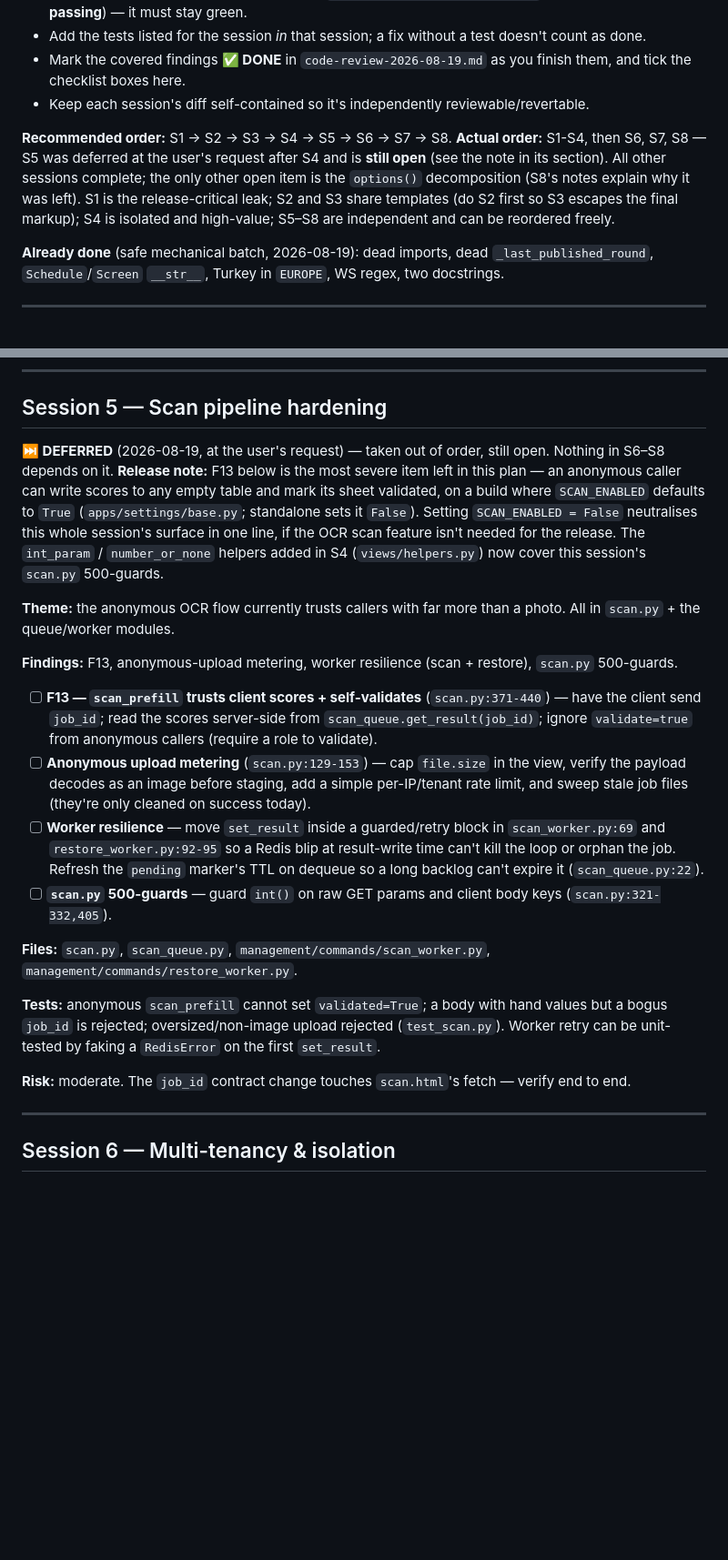
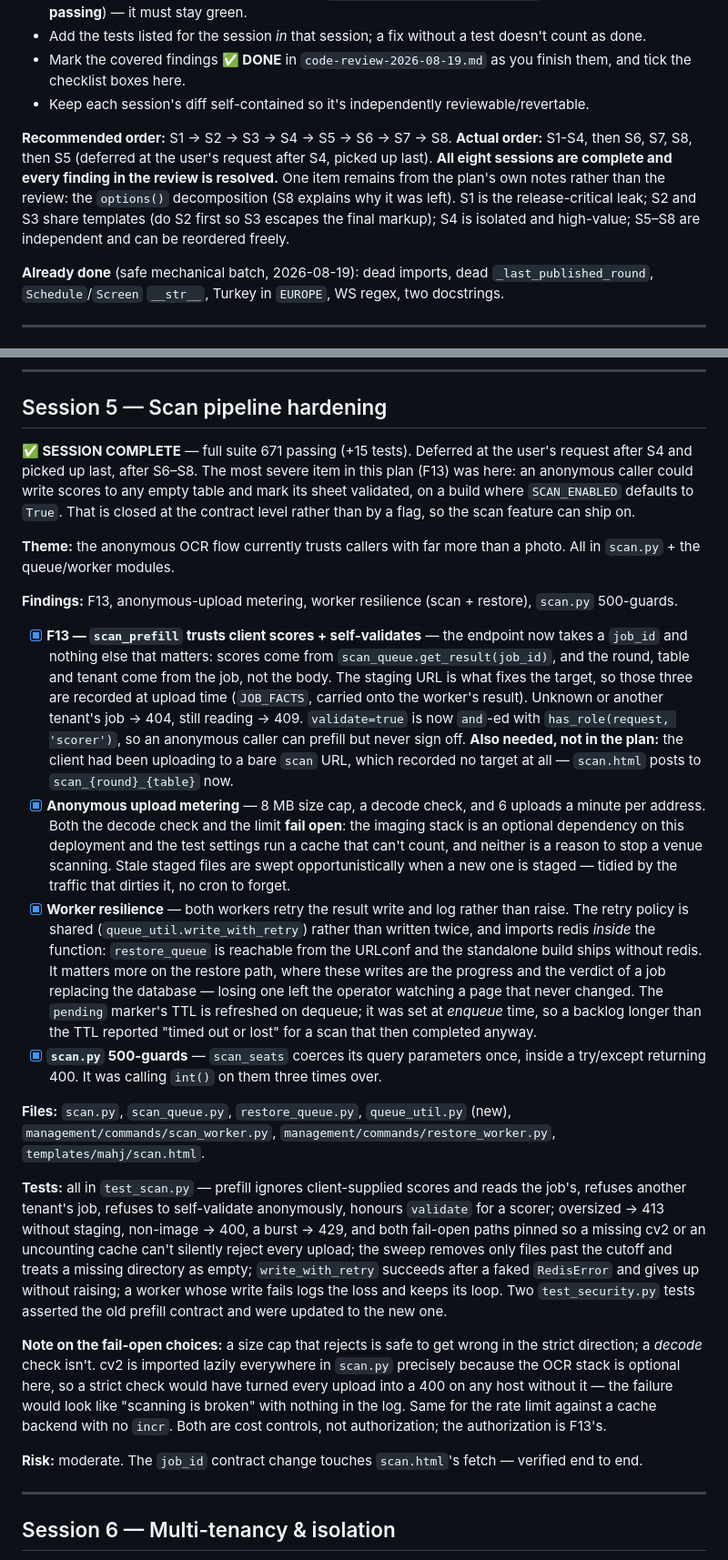
Before and after one commit to cavenel/mahjong-organizer, a Markdown page: docs/release-fix-plan.md, 2 parts joined by grey strips. Shown at 91% size. Rendered like a GitHub page; blank space fills up the shorter version.

```diff
--- a/docs/release-fix-plan.md
+++ b/docs/release-fix-plan.md
@@ -10,7 +10,7 @@ Derived from [code-review-2026-08-19.md](code-review-2026-08-19.md). Goal: clear
 - Mark the covered findings **✅ DONE** in `code-review-2026-08-19.md` as you finish them, and tick the checklist boxes here.
 - Keep each session's diff self-contained so it's independently reviewable/revertable.
 
-**Recommended order:** S1 → S2 → S3 → S4 → S5 → S6 → S7 → S8. **Actual order:** S1-S4, then S6, S7, S8 — S5 was deferred at the user's request after S4 and is **still open** (see the note in its section). All other sessions complete; the only other open item is the `options()` decomposition (S8's notes explain why it was left). S1 is the release-critical leak; S2 and S3 share templates (do S2 first so S3 escapes the final markup); S4 is isolated and high-value; S5–S8 are independent and can be reordered freely.
+**Recommended order:** S1 → S2 → S3 → S4 → S5 → S6 → S7 → S8. **Actual order:** S1-S4, then S6, S7, S8, then S5 (deferred at the user's request after S4, picked up last). **All eight sessions are complete and every finding in the review is resolved.** One item remains from the plan's own notes rather than the review: the `options()` decomposition (S8 explains why it was left). S1 is the release-critical leak; S2 and S3 share templates (do S2 first so S3 escapes the final markup); S4 is isolated and high-value; S5–S8 are independent and can be reordered freely.
 
 **Already done** (safe mechanical batch, 2026-08-19): dead imports, dead `_last_published_round`, `Schedule`/`Screen` `__str__`, Turkey in `EUROPE`, WS regex, two docstrings.
 
@@ -109,22 +109,24 @@ Derived from [code-review-2026-08-19.md](code-review-2026-08-19.md). Goal: clear
 
 ## Session 5 — Scan pipeline hardening
 
-**⏭️ DEFERRED** (2026-08-19, at the user's request) — taken out of order, still open. Nothing in S6–S8 depends on it. **Release note:** F13 below is the most severe item left in this plan — an anonymous caller can write scores to any empty table and mark its sheet validated, on a build where `SCAN_ENABLED` defaults to `True` (`apps/settings/base.py`; standalone sets it `False`). Setting `SCAN_ENABLED = False` neutralises this whole session's surface in one line, if the OCR scan feature isn't needed for the release. The `int_param` / `number_or_none` helpers added in S4 (`views/helpers.py`) now cover this session's `scan.py` 500-guards.
+**✅ SESSION COMPLETE** — full suite 671 passing (+15 tests). Deferred at the user's request after S4 and picked up last, after S6–S8. The most severe item in this plan (F13) was here: an anonymous caller could write scores to any empty table and mark its sheet validated, on a build where `SCAN_ENABLED` defaults to `True`. That is closed at the contract level rather than by a flag, so the scan feature can ship on.
 
 **Theme:** the anonymous OCR flow currently trusts callers with far more than a photo. All in `scan.py` + the queue/worker modules.
 
 **Findings:** F13, anonymous-upload metering, worker resilience (scan + restore), `scan.py` 500-guards.
 
-- [ ] **F13 — `scan_prefill` trusts client scores + self-validates** (`scan.py:371-440`) — have the client send `job_id`; read the scores server-side from `scan_queue.get_result(job_id)`; ignore `validate=true` from anonymous callers (require a role to validate).
-- [ ] **Anonymous upload metering** (`scan.py:129-153`) — cap `file.size` in the view, verify the payload decodes as an image before staging, add a simple per-IP/tenant rate limit, and sweep stale job files (they're only cleaned on success today).
-- [ ] **Worker resilience** — move `set_result` inside a guarded/retry block in `scan_worker.py:69` and `restore_worker.py:92-95` so a Redis blip at result-write time can't kill the loop or orphan the job. Refresh the `pending` marker's TTL on dequeue so a long backlog can't expire it (`scan_queue.py:22`).
-- [ ] **`scan.py` 500-guards** — guard `int()` on raw GET params and client body keys (`scan.py:321-332,405`).
+- [x] **F13 — `scan_prefill` trusts client scores + self-validates** — the endpoint now takes a `job_id` and nothing else that matters: scores come from `scan_queue.get_result(job_id)`, and the round, table and tenant come from the job, not the body. The staging URL is what fixes the target, so those three are recorded at upload time (`JOB_FACTS`, carried onto the worker's result). Unknown or another tenant's job → 404, still reading → 409. `validate=true` is now `and`-ed with `has_role(request, 'scorer')`, so an anonymous caller can prefill but never sign off. **Also needed, not in the plan:** the client had been uploading to a bare `scan` URL, which recorded no target at all — `scan.html` posts to `scan_{round}_{table}` now.
+- [x] **Anonymous upload metering** — 8 MB size cap, a decode check, and 6 uploads a minute per address. Both the decode check and the limit **fail open**: the imaging stack is an optional dependency on this deployment and the test settings run a cache that can't count, and neither is a reason to stop a venue scanning. Stale staged files are swept opportunistically when a new one is staged — tidied by the traffic that dirties it, no cron to forget.
+- [x] **Worker resilience** — both workers retry the result write and log rather than raise. The retry policy is shared (`queue_util.write_with_retry`) rather than written twice, and imports redis *inside* the function: `restore_queue` is reachable from the URLconf and the standalone build ships without redis. It matters more on the restore path, where these writes are the progress and the verdict of a job replacing the database — losing one left the operator watching a page that never changed. The `pending` marker's TTL is refreshed on dequeue; it was set at *enqueue* time, so a backlog longer than the TTL reported "timed out or lost" for a scan that then completed anyway.
+- [x] **`scan.py` 500-guards** — `scan_seats` coerces its query parameters once, inside a try/except returning 400. It was calling `int()` on them three times over.
 
-**Files:** `scan.py`, `scan_queue.py`, `management/commands/scan_worker.py`, `management/commands/restore_worker.py`.
+**Files:** `scan.py`, `scan_queue.py`, `restore_queue.py`, `queue_util.py` (new), `management/commands/scan_worker.py`, `management/commands/restore_worker.py`, `templates/mahj/scan.html`.
 
-**Tests:** anonymous `scan_prefill` cannot set `validated=True`; a body with hand values but a bogus `job_id` is rejected; oversized/non-image upload rejected (`test_scan.py`). Worker retry can be unit-tested by faking a `RedisError` on the first `set_result`.
+**Tests:** all in `test_scan.py` — prefill ignores client-supplied scores and reads the job's, refuses another tenant's job, refuses to self-validate anonymously, honours `validate` for a scorer; oversized → 413 without staging, non-image → 400, a burst → 429, and both fail-open paths pinned so a missing cv2 or an uncounting cache can't silently reject every upload; the sweep removes only files past the cutoff and treats a missing directory as empty; `write_with_retry` succeeds after a faked `RedisError` and gives up without raising; a worker whose write fails logs the loss and keeps its loop. Two `test_security.py` tests asserted the old prefill contract and were updated to the new one.
 
-**Risk:** moderate. The `job_id` contract change touches `scan.html`'s fetch — verify end to end.
+**Note on the fail-open choices:** a size cap that rejects is safe to get wrong in the strict direction; a *decode* check isn't. cv2 is imported lazily everywhere in `scan.py` precisely because the OCR stack is optional here, so a strict check would have turned every upload into a 400 on any host without it — the failure would look like "scanning is broken" with nothing in the log. Same for the rate limit against a cache backend with no `incr`. Both are cost controls, not authorization; the authorization is F13's.
+
+**Risk:** moderate. The `job_id` contract change touches `scan.html`'s fetch — verified end to end.
 
 ---
 
```
Also changed, not shown: other parts of docs/release-fix-plan.md (+4 -4 lines), docs/code-review-2026-08-19.md (+4 -4 lines), docs/deployment.md (+19 -0 lines).
